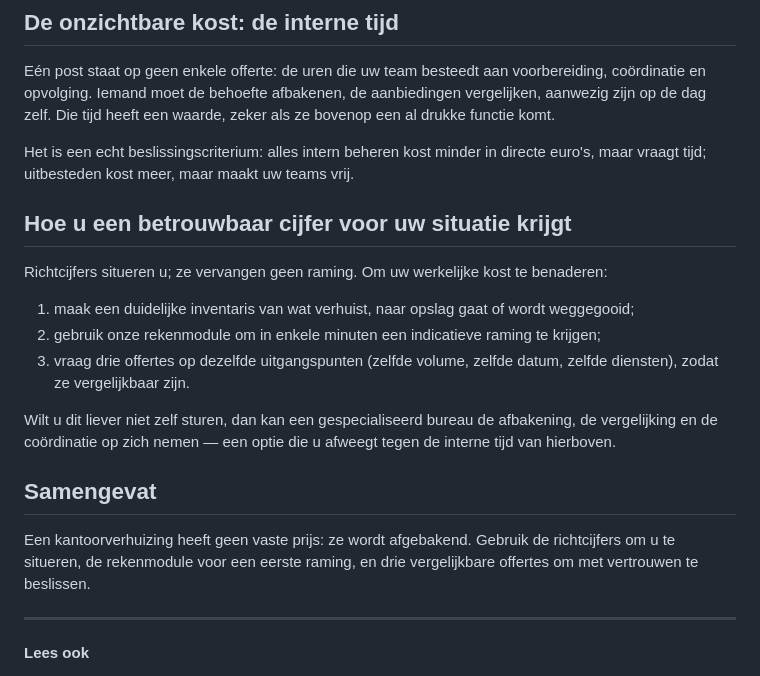
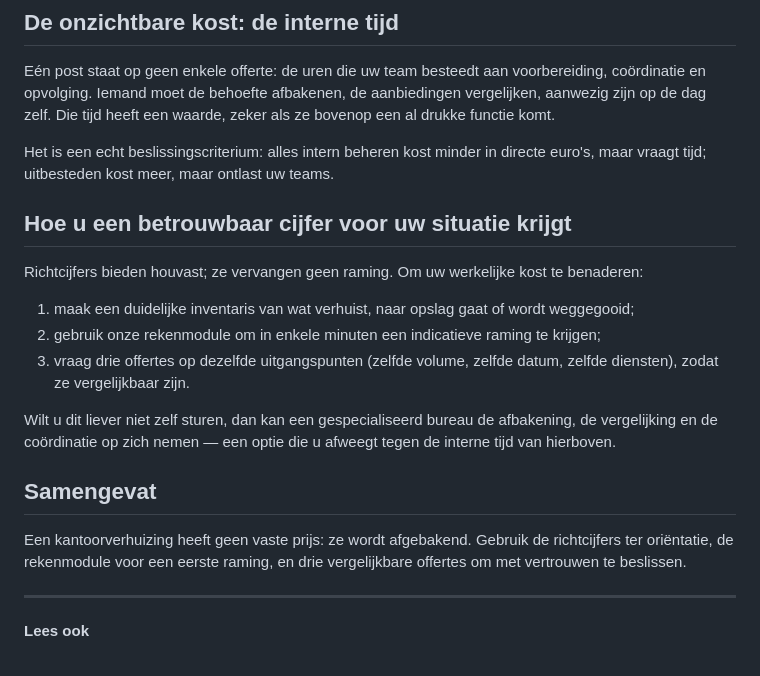
Before and after one commit to s6rano/business-move-website2026, a Markdown page: content/GUI002-kostprijs-kantoorverhuizing.md, the part around one of its changes. Rendered like a GitHub page.

```diff
--- a/content/GUI002-kostprijs-kantoorverhuizing.md
+++ b/content/GUI002-kostprijs-kantoorverhuizing.md
@@ -78,11 +78,11 @@ Wie ze op voorhand inschat, vermijdt vervelende verrassingen. We wijden er een a
 
 Eén post staat op geen enkele offerte: de uren die uw team besteedt aan voorbereiding, coördinatie en opvolging. Iemand moet de behoefte afbakenen, de aanbiedingen vergelijken, aanwezig zijn op de dag zelf. Die tijd heeft een waarde, zeker als ze bovenop een al drukke functie komt.
 
-Het is een echt beslissingscriterium: alles intern beheren kost minder in directe euro's, maar vraagt tijd; uitbesteden kost meer, maar maakt uw teams vrij.
+Het is een echt beslissingscriterium: alles intern beheren kost minder in directe euro's, maar vraagt tijd; uitbesteden kost meer, maar ontlast uw teams.
 
 ## Hoe u een betrouwbaar cijfer voor uw situatie krijgt
 
-Richtcijfers situeren u; ze vervangen geen raming. Om uw werkelijke kost te benaderen:
+Richtcijfers bieden houvast; ze vervangen geen raming. Om uw werkelijke kost te benaderen:
 
 1. maak een duidelijke inventaris van wat verhuist, naar opslag gaat of wordt weggegooid;
 2. gebruik onze rekenmodule om in enkele minuten een indicatieve raming te krijgen;
@@ -92,7 +92,7 @@ Wilt u dit liever niet zelf sturen, dan kan een gespecialiseerd bureau de afbake
 
 ## Samengevat
 
-Een kantoorverhuizing heeft geen vaste prijs: ze wordt afgebakend. Gebruik de richtcijfers om u te situeren, de rekenmodule voor een eerste raming, en drie vergelijkbare offertes om met vertrouwen te beslissen.
+Een kantoorverhuizing heeft geen vaste prijs: ze wordt afgebakend. Gebruik de richtcijfers ter oriëntatie, de rekenmodule voor een eerste raming, en drie vergelijkbare offertes om met vertrouwen te beslissen.
 
 ---
 
```
Also changed, not shown: other parts of content/GUI002-kostprijs-kantoorverhuizing.md (+12 -12 lines).
